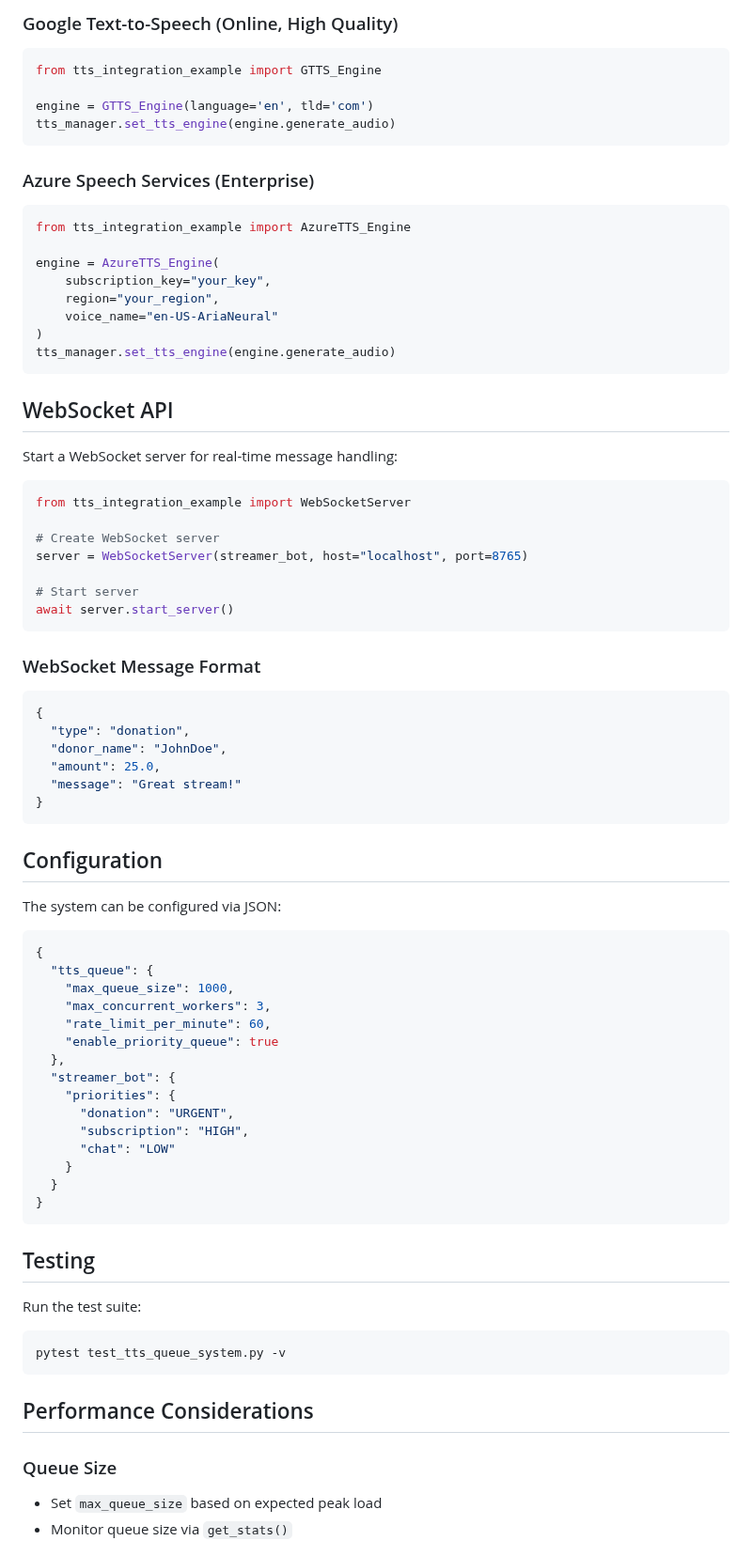
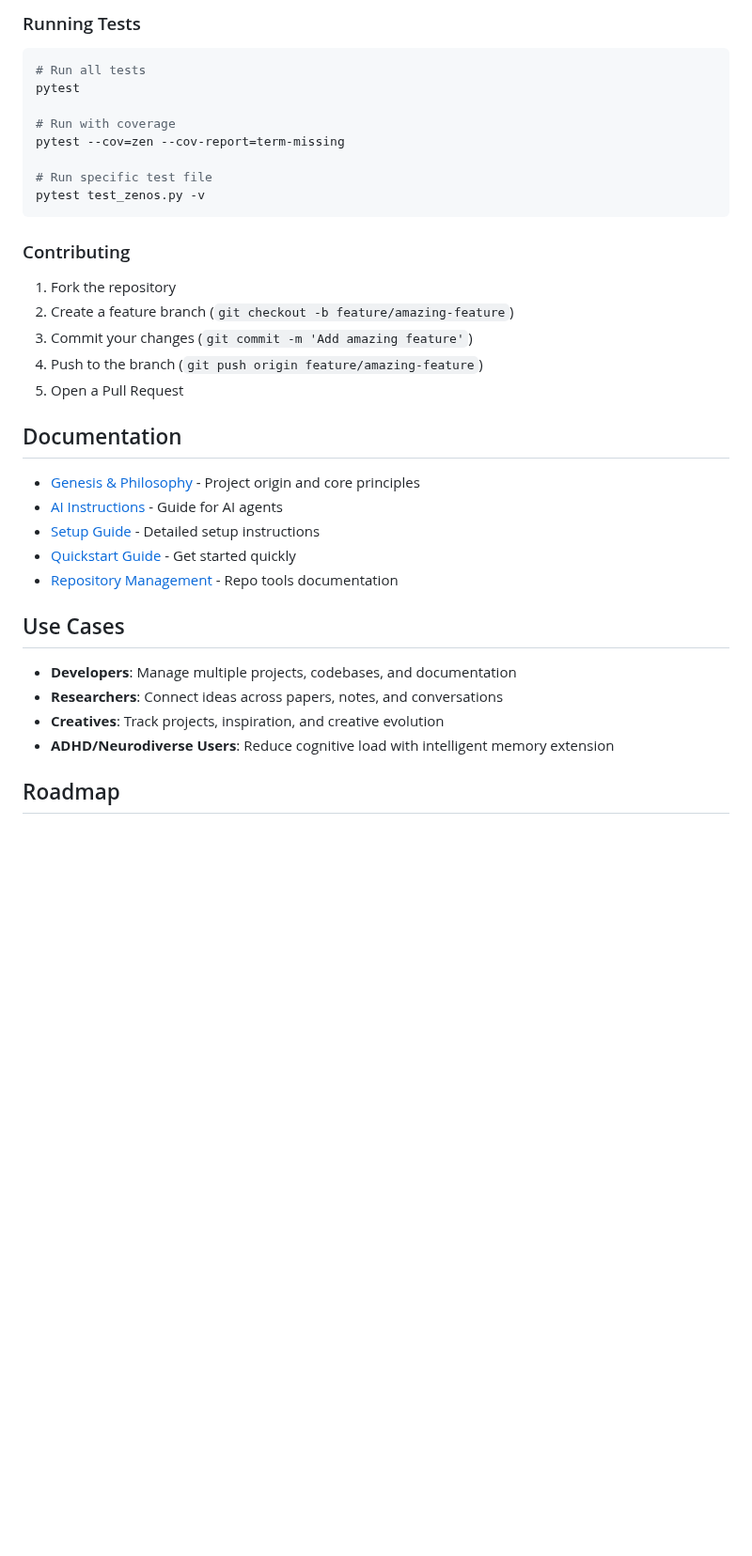
Before and after one commit to k-dot-greyz/zenOS, a Markdown page: README.md, the part around one of its changes. Shown at 94% size. GitHub-like rendering; blank space fills up the shorter version.

Commit message:
Refactor: Rename project to zenOS and update README
Co-authored-by: kaspars.greizis <kaspars.greizis@gmail.com>

````diff
--- a/README.md
+++ b/README.md
@@ -121,85 +156,40 @@ tts_manager.set_tts_engine(engine.generate_audio)
 ```
 
-### Google Text-to-Speech (Online, High Quality)
+### Running Tests
 
-```python
-from tts_integration_example import GTTS_Engine
+```bash
+# Run all tests
+pytest
 
-engine = GTTS_Engine(language='en', tld='com')
-tts_manager.set_tts_engine(engine.generate_audio)
+# Run with coverage
+pytest --cov=zen --cov-report=term-missing
+
+# Run specific test file
+pytest test_zenos.py -v
 ```
 
-### Azure Speech Services (Enterprise)
+### Contributing
 
-```python
-from tts_integration_example import AzureTTS_Engine
+1. Fork the repository
+2. Create a feature branch (`git checkout -b feature/amazing-feature`)
+3. Commit your changes (`git commit -m 'Add amazing feature'`)
+4. Push to the branch (`git push origin feature/amazing-feature`)
+5. Open a Pull Request
 
-engine = AzureTTS_Engine(
-    subscription_key="your_key",
-    region="your_region",
-    voice_name="en-US-AriaNeural"
-)
-tts_manager.set_tts_engine(engine.generate_audio)
-```
+## Documentation
 
-## WebSocket API
+- [Genesis & Philosophy](docs/GENESIS.md) - Project origin and core principles
+- [AI Instructions](docs/AI_INSTRUCTIONS.md) - Guide for AI agents
+- [Setup Guide](docs/guides/SETUP_GUIDE.md) - Detailed setup instructions
+- [Quickstart Guide](docs/guides/QUICKSTART.md) - Get started quickly
+- [Repository Management](docs/REPOSITORY_MANAGEMENT.md) - Repo tools documentation
 
-Start a WebSocket server for real-time message handling:
+## Use Cases
 
-```python
-from tts_integration_example import WebSocketServer
+- **Developers**: Manage multiple projects, codebases, and documentation
+- **Researchers**: Connect ideas across papers, notes, and conversations
+- **Creatives**: Track projects, inspiration, and creative evolution
+- **ADHD/Neurodiverse Users**: Reduce cognitive load with intelligent memory extension
 
-# Create WebSocket server
-server = WebSocketServer(streamer_bot, host="localhost", port=8765)
+## Roadmap
 
-# Start server
-await server.start_server()
-```
-
-### WebSocket Message Format
-
-```json
-{
-  "type": "donation",
-  "donor_name": "JohnDoe",
-  "amount": 25.0,
-  "message": "Great stream!"
-}
-```
-
-## Configuration
-
-The system can be configured via JSON:
-
-```json
-{
-  "tts_queue": {
-    "max_queue_size": 1000,
-    "max_concurrent_workers": 3,
-    "rate_limit_per_minute": 60,
-    "enable_priority_queue": true
-  },
-  "streamer_bot": {
-    "priorities": {
-      "donation": "URGENT",
-      "subscription": "HIGH",
-      "chat": "LOW"
-    }
-  }
-}
-```
-
-## Testing
-
-Run the test suite:
-
-```bash
-pytest test_tts_queue_system.py -v
-```
-
-## Performance Considerations
-
-### Queue Size
-- Set `max_queue_size` based on expected peak load
-- Monitor queue size via `get_stats()`
-
````
Also changed, not shown: other parts of README.md (+148 -137 lines).
